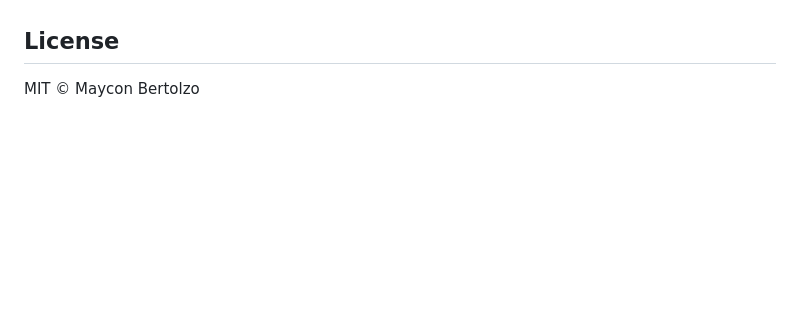
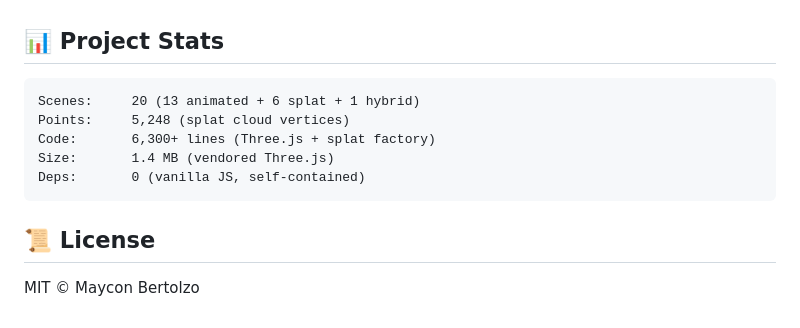
Before and after one commit to Maycon-BertolzoDOTCOM/tcpip-illustrated-3d, a Markdown page: README.md, the part around one of its changes. GitHub-like rendering; blank space fills up the shorter version.

````diff
--- a/README.md
+++ b/README.md
@@ -52,6 +73,16 @@ Use `template/index.html` as a starting point for new scenes. It includes the fu
 - RFC 1034/1035 — Domain Name System
 - RFC 5681 — TCP Congestion Control
 
-## License
+## 📊 Project Stats
+
+```
+Scenes:     20 (13 animated + 6 splat + 1 hybrid)
+Points:     5,248 (splat cloud vertices)
+Code:       6,300+ lines (Three.js + splat factory)
+Size:       1.4 MB (vendored Three.js)
+Deps:       0 (vanilla JS, self-contained)
+```
+
+## 📜 License
 
 MIT &copy; Maycon Bertolzo
````
Also changed, not shown: other parts of README.md (+51 -30 lines).
